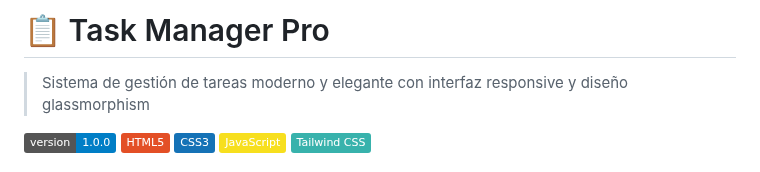
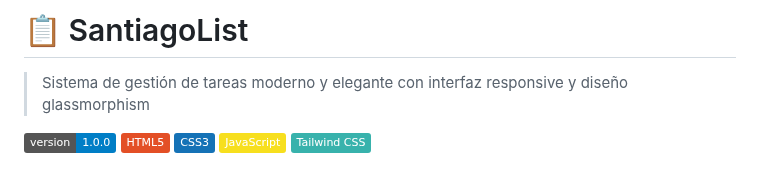
Before and after one commit to Santiago-Rueda-Q/proyecto-caso-testigo-rueda-fr, a Markdown page: README.md, the part around the change. GitHub-like rendering; badges without logos.

```diff
--- a/README.md
+++ b/README.md
@@ -1,4 +1,4 @@
-# 📋 Task Manager Pro
+# 📋 SantiagoList
 
 > Sistema de gestión de tareas moderno y elegante con interfaz responsive y diseño glassmorphism
 
```
